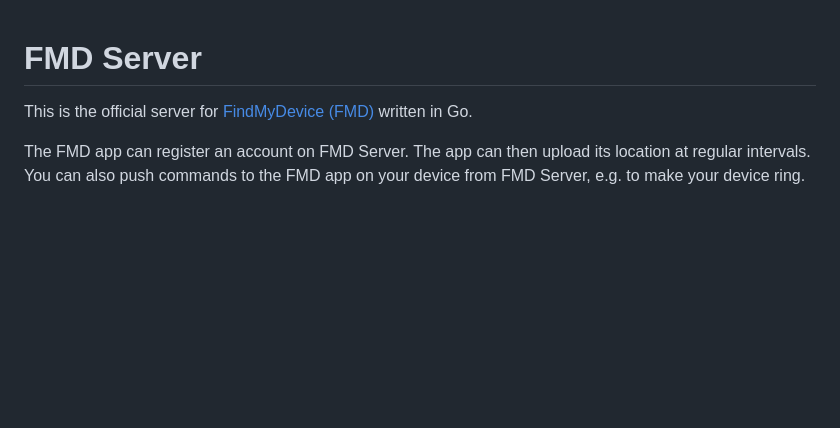
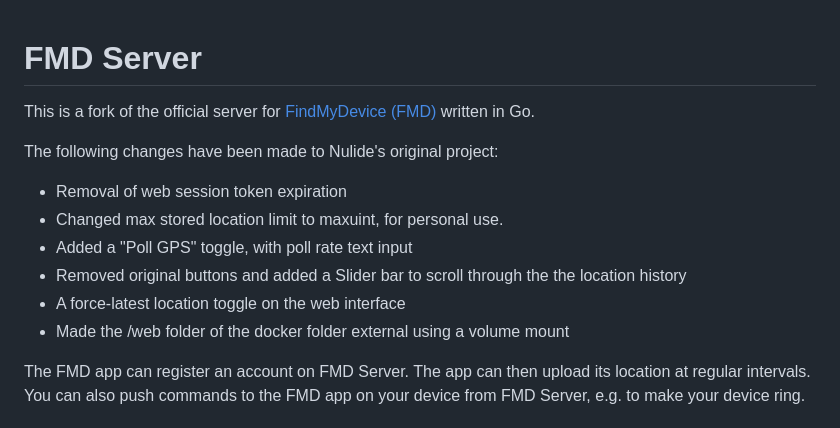
Before and after one commit to caroli-magni/findmydeviceserver, a Markdown page: README.md, the part around the change. Rendered like a GitHub page; blank space fills up the shorter version.

```diff
--- a/README.md
+++ b/README.md
@@ -1,7 +1,18 @@
+
+
 # FMD Server
 
-This is the official server for [FindMyDevice (FMD)](https://gitlab.com/Nulide/findmydevice)
+This is a fork of the official server for [FindMyDevice (FMD)](https://gitlab.com/Nulide/findmydevice)
 written in Go.
+
+The following changes have been made to Nulide's original project:
+ -  Removal of web session token expiration
+ -  Changed max stored location limit to maxuint, for personal use.
+ -  Added a "Poll GPS" toggle, with poll rate text input
+ -  Removed original buttons and added a Slider bar to scroll through the the location history
+ -  A force-latest location toggle on the web interface
+ -  Made the /web folder of the docker folder external using a volume mount
+
 
 The FMD app can register an account on FMD Server.
 The app can then upload its location at regular intervals.
```
